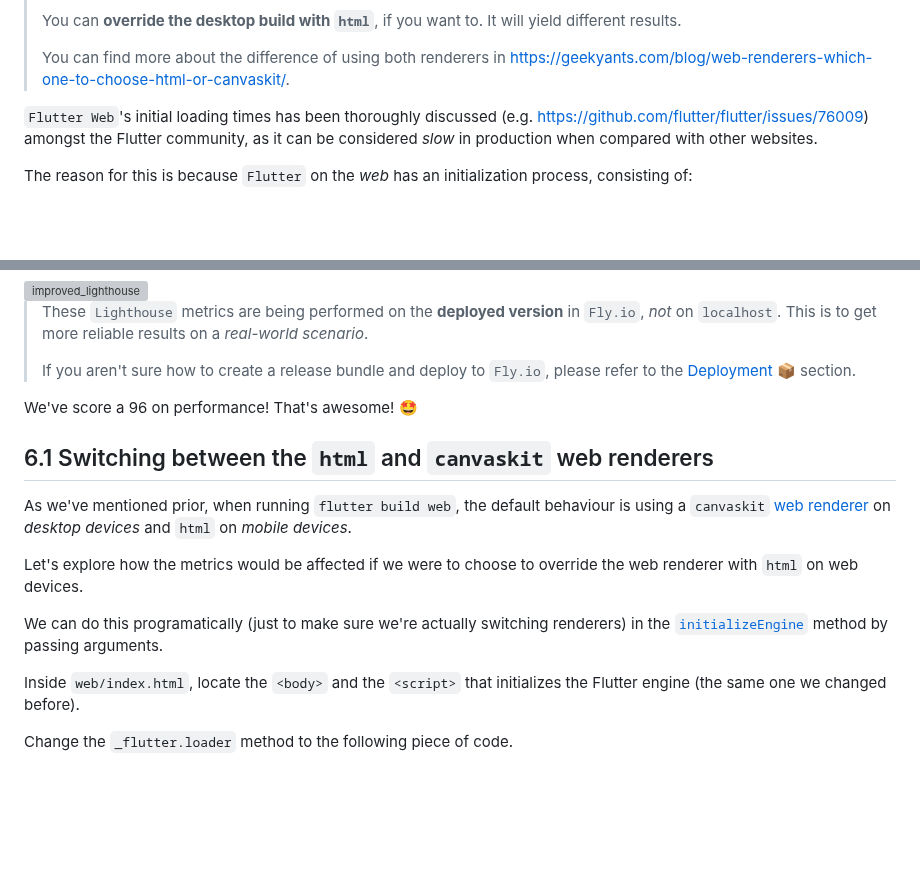
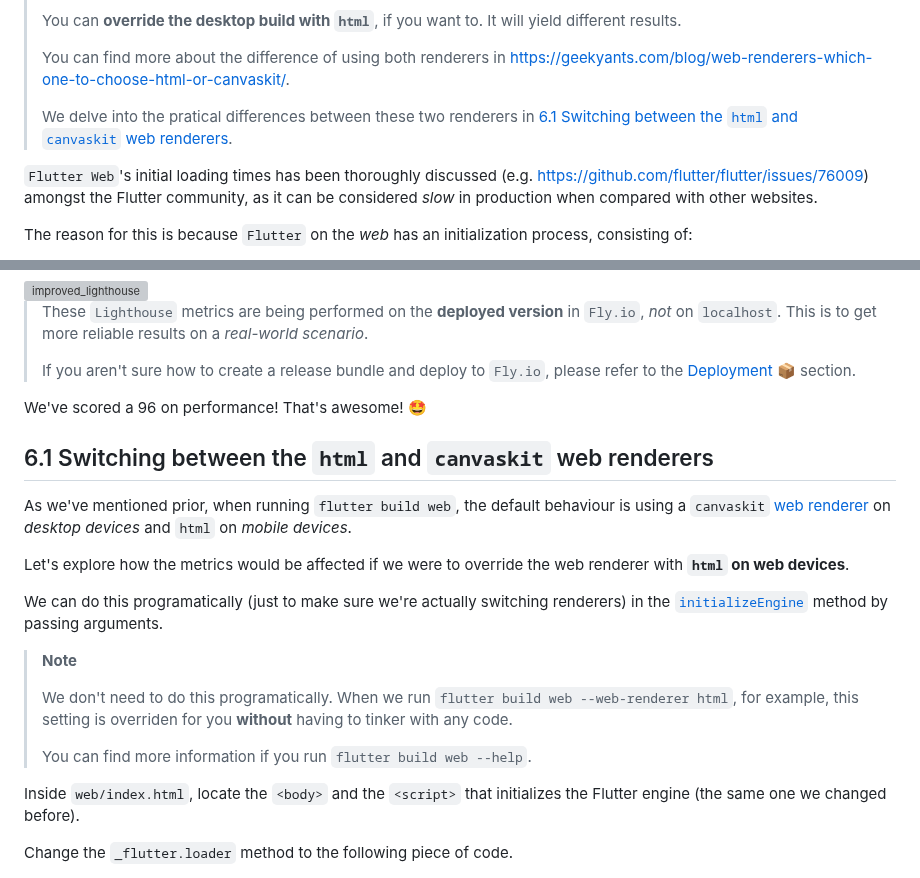
Before and after one commit to dwyl/flutter-phoenix-channels-demo, a Markdown page: README.md, 2 parts joined by grey strips. Rendered like a GitHub page; blank space fills up the shorter version; grey boxes are pictures that could not be loaded.

Commit message:
fix: Fixing typos.

```diff
--- a/README.md
+++ b/README.md
@@ -1012,6 +1012,11 @@ especially if you're looking for a good SEO rank.
 > You can find more about the difference
 > of using both renderers in
 > https://geekyants.com/blog/web-renderers-which-one-to-choose-html-or-canvaskit/.
+>
+> We delve into the pratical differences between
+> these two renderers in
+> [6.1 Switching between the `html` and `canvaskit` web renderers](#61-switching-between-the-html-and-canvaskit-web-renderers).
+
 
 `Flutter Web`'s initial loading times
 has been thoroughly discussed
@@ -1199,7 +1204,7 @@ Let's see how the `Lighthouse` metrics are improved!
 > please refer to the [Deployment 📦](#deployment-) section.
 
 
-We've score a 96 on performance!
+We've scored a 96 on performance!
 That's awesome! 🤩
 
 ## 6.1 Switching between the `html` and `canvaskit` web renderers
@@ -1213,13 +1218,23 @@ on *desktop devices*
 and `html` on *mobile devices*.
 
 Let's explore how the metrics would be affected
-if we were to choose to override the web renderer
-with `html` on web devices.
+if we were to override the web renderer
+with **`html` on web devices**.
 
 We can do this programatically
 (just to make sure we're actually switching renderers)
 in the [`initializeEngine`](https://docs.flutter.dev/development/platform-integration/web/initialization) method
 by passing arguments.
+
+> **Note**
+>
+> We don't need to do this programatically.
+> When we run `flutter build web --web-renderer html`, for example,
+> this setting is overriden for you
+> **without** having to tinker with any code.
+>
+> You can find more information if you run
+> `flutter build web --help`.
 
 Inside `web/index.html`,
 locate the `<body>` and the
```
